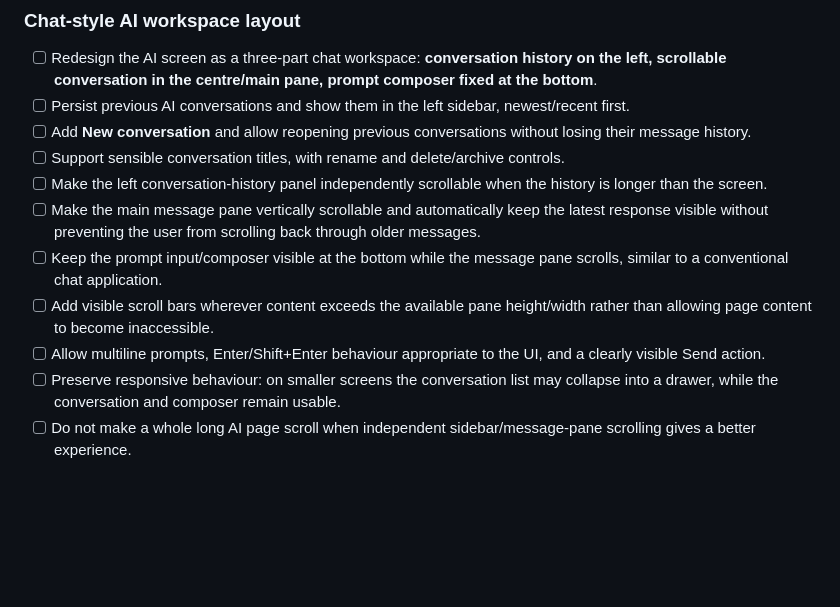
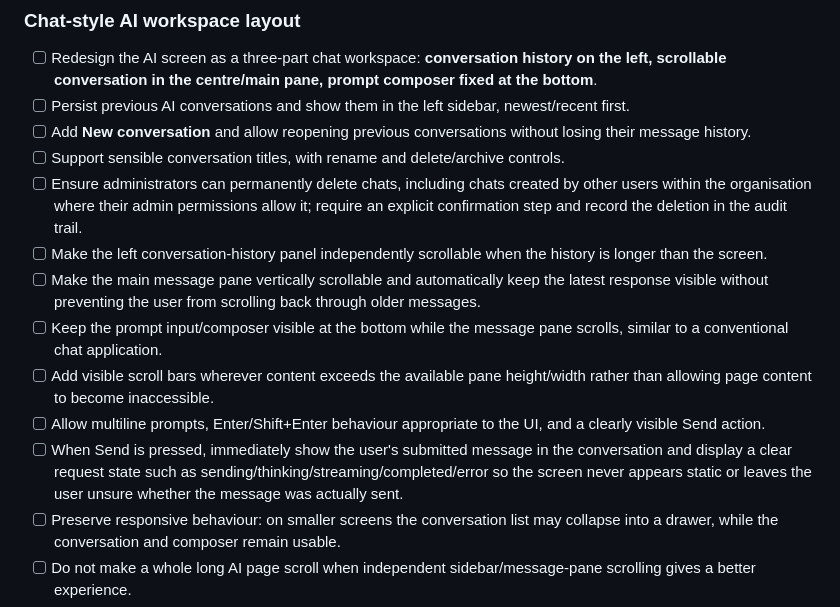
Before and after one commit to zageabb/LedgerOne, a Markdown page: docs/TODO.md, the part around the change. GitHub-like rendering; blank space fills up the shorter version.

Commit message:
Add AI chat feedback and admin deletion TODO items

```diff
--- a/docs/TODO.md
+++ b/docs/TODO.md
@@ -229,11 +229,13 @@ These items are deliberately prioritised before the other user-requested usabili
 - [ ] Persist previous AI conversations and show them in the left sidebar, newest/recent first.
 - [ ] Add **New conversation** and allow reopening previous conversations without losing their message history.
 - [ ] Support sensible conversation titles, with rename and delete/archive controls.
+- [ ] Ensure administrators can permanently delete chats, including chats created by other users within the organisation where their admin permissions allow it; require an explicit confirmation step and record the deletion in the audit trail.
 - [ ] Make the left conversation-history panel independently scrollable when the history is longer than the screen.
 - [ ] Make the main message pane vertically scrollable and automatically keep the latest response visible without preventing the user from scrolling back through older messages.
 - [ ] Keep the prompt input/composer visible at the bottom while the message pane scrolls, similar to a conventional chat application.
 - [ ] Add visible scroll bars wherever content exceeds the available pane height/width rather than allowing page content to become inaccessible.
 - [ ] Allow multiline prompts, Enter/Shift+Enter behaviour appropriate to the UI, and a clearly visible Send action.
+- [ ] When Send is pressed, immediately show the user's submitted message in the conversation and display a clear request state such as sending/thinking/streaming/completed/error so the screen never appears static or leaves the user unsure whether the message was actually sent.
 - [ ] Preserve responsive behaviour: on smaller screens the conversation list may collapse into a drawer, while the conversation and composer remain usable.
 - [ ] Do not make a whole long AI page scroll when independent sidebar/message-pane scrolling gives a better experience.
 - [ ] Ensure loading/tool-execution states do not move or hide the prompt composer unexpectedly.
```
